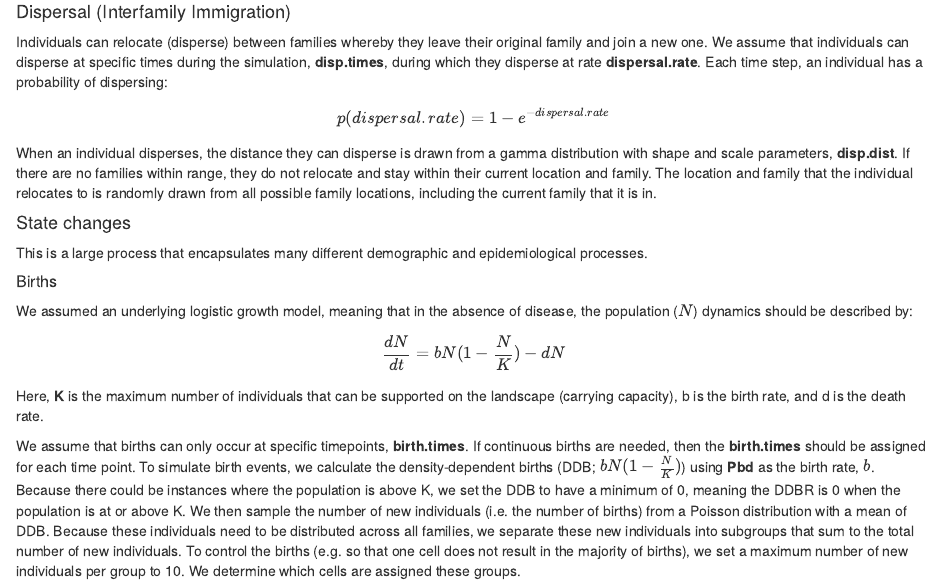
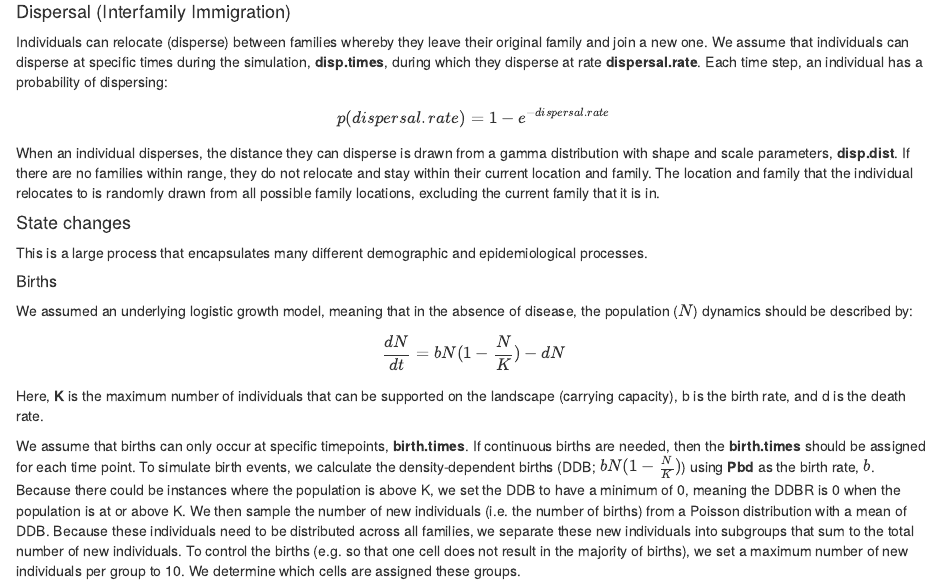
Before and after one commit to vinsonje/CWD_Modeling, an R Markdown document (Write-Up/CWD_Meta_Writeup.Rmd): the page in a window 1100 px wide, from 2090 px down. Rendered offline with R 4.5, knitr and Pandoc, with nearby package versions.

Commit message:
Updated text

```diff
--- a/Write-Up/CWD_Meta_Writeup.Rmd
+++ b/Write-Up/CWD_Meta_Writeup.Rmd
@@ -83,7 +83,7 @@ $$
 p(dispersal.rate) = 1 - e^{-dispersal.rate}
 $$
 
-When an individual disperses, the distance they can disperse is drawn from a gamma distribution with shape and scale parameters, **disp.dist**. If there are no families within range, they do not relocate and stay within their current location and family. The location and family that the individual relocates to is randomly drawn from all possible family locations, including the current family that it is in.
+When an individual disperses, the distance they can disperse is drawn from a gamma distribution with shape and scale parameters, **disp.dist**. If there are no families within range, they do not relocate and stay within their current location and family. The location and family that the individual relocates to is randomly drawn from all possible family locations, excluding the current family that it is in.
 
 #### State changes
 
```
